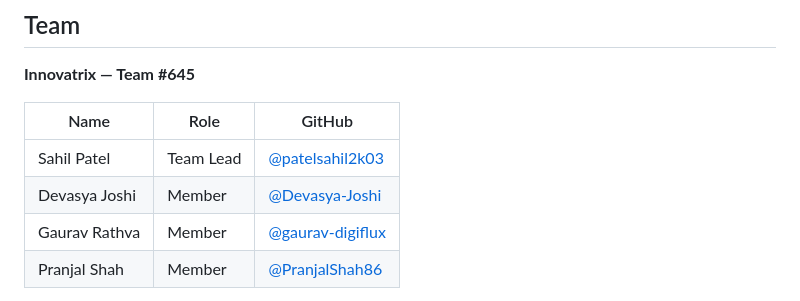
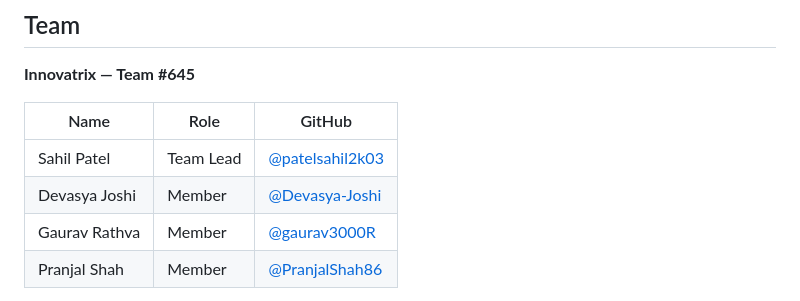
Before and after one commit to patelsahil2k03/innovatrix-645-odoo-hackathon-2026-finale, a Markdown page: README.md, the part around the change. Drawn GitHub-style.

Commit message:
docs: update GitHub profile link for Gaurav Rathva in README

```diff
--- a/README.md
+++ b/README.md
@@ -32,7 +32,7 @@ the actual problem domain rather than into plumbing.
 |---|---|---|
 | Sahil Patel | Team Lead | [@patelsahil2k03](https://github.com/patelsahil2k03) |
 | Devasya Joshi | Member | [@Devasya-Joshi](https://github.com/Devasya-Joshi) |
-| Gaurav Rathva | Member | [@gaurav-digiflux](https://github.com/gaurav-digiflux) |
+| Gaurav Rathva | Member | [@gaurav3000R](https://github.com/gaurav3000R) |
 | Pranjal Shah | Member | [@PranjalShah86](https://github.com/PranjalShah86) |
 
 Four working lanes — frontend, backend, reports and pitch, QA and review — are described in
```
